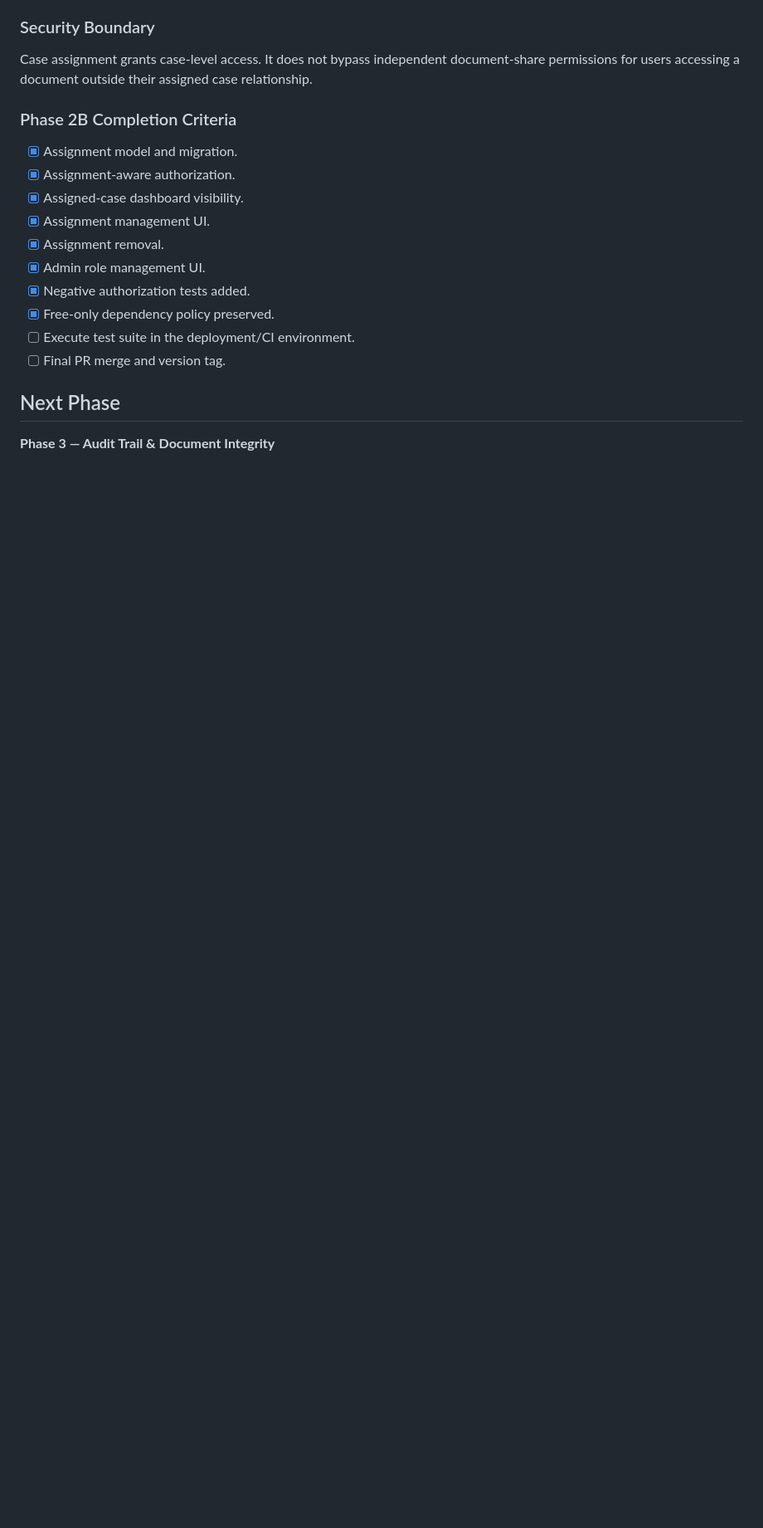
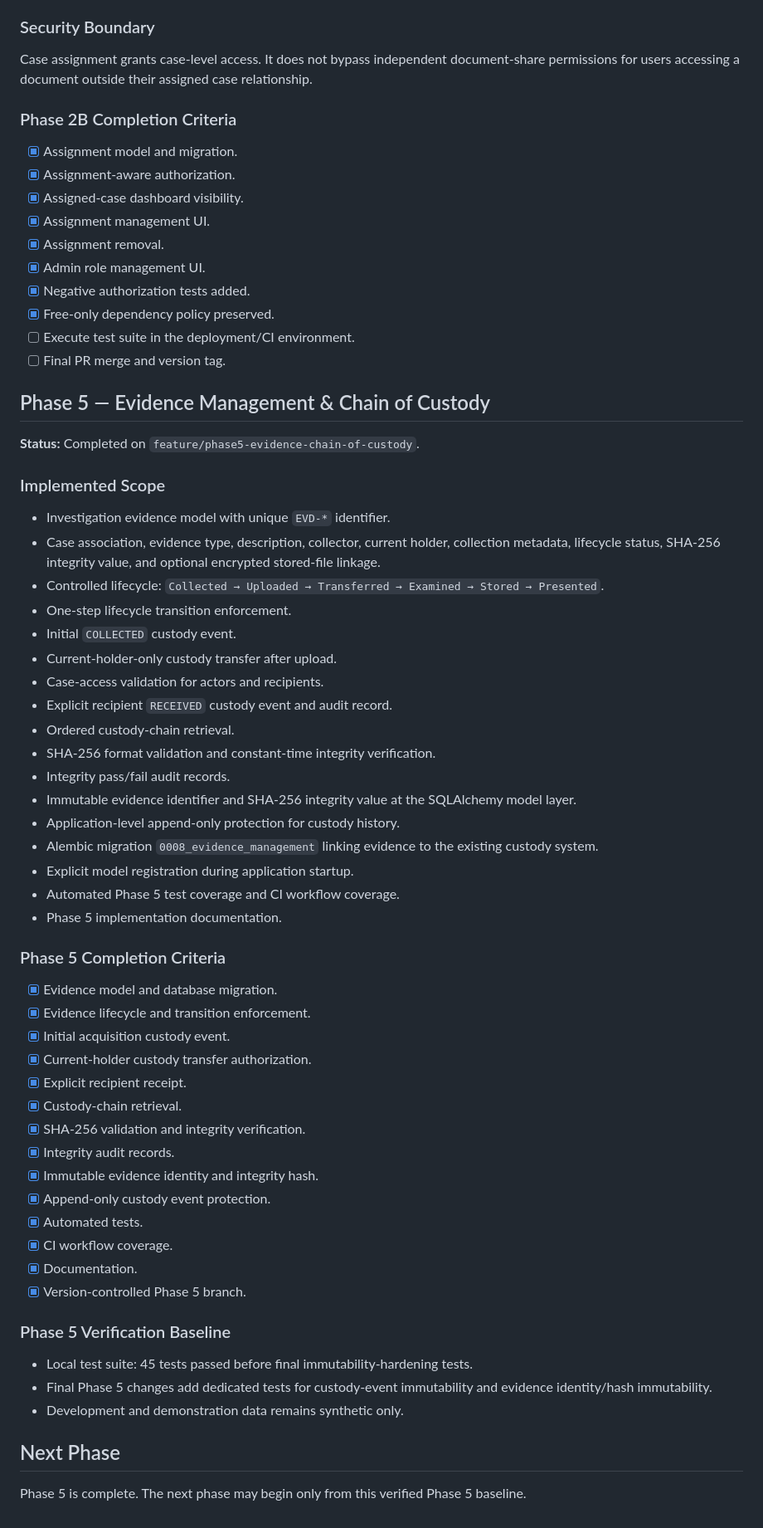
Before and after one commit to 1Y20ash/SecureCloudStorage, a Markdown page: DEVELOPMENT_LOG.md, the part around the change. Shown at 83% size. Drawn GitHub-style; blank space fills up the shorter version.

Commit message:
docs: record Phase 5 completion in development log

```diff
--- a/DEVELOPMENT_LOG.md
+++ b/DEVELOPMENT_LOG.md
@@ -144,6 +144,50 @@ Case assignment grants case-level access. It does not bypass independent documen
 - [ ] Execute test suite in the deployment/CI environment.
 - [ ] Final PR merge and version tag.
 
+## Phase 5 — Evidence Management & Chain of Custody
+
+**Status:** Completed on `feature/phase5-evidence-chain-of-custody`.
+
+### Implemented Scope
+- Investigation evidence model with unique `EVD-*` identifier.
+- Case association, evidence type, description, collector, current holder, collection metadata, lifecycle status, SHA-256 integrity value, and optional encrypted stored-file linkage.
+- Controlled lifecycle: `Collected → Uploaded → Transferred → Examined → Stored → Presented`.
+- One-step lifecycle transition enforcement.
+- Initial `COLLECTED` custody event.
+- Current-holder-only custody transfer after upload.
+- Case-access validation for actors and recipients.
+- Explicit recipient `RECEIVED` custody event and audit record.
+- Ordered custody-chain retrieval.
+- SHA-256 format validation and constant-time integrity verification.
+- Integrity pass/fail audit records.
+- Immutable evidence identifier and SHA-256 integrity value at the SQLAlchemy model layer.
+- Application-level append-only protection for custody history.
+- Alembic migration `0008_evidence_management` linking evidence to the existing custody system.
+- Explicit model registration during application startup.
+- Automated Phase 5 test coverage and CI workflow coverage.
+- Phase 5 implementation documentation.
+
+### Phase 5 Completion Criteria
+- [x] Evidence model and database migration.
+- [x] Evidence lifecycle and transition enforcement.
+- [x] Initial acquisition custody event.
+- [x] Current-holder custody transfer authorization.
+- [x] Explicit recipient receipt.
+- [x] Custody-chain retrieval.
+- [x] SHA-256 validation and integrity verification.
+- [x] Integrity audit records.
+- [x] Immutable evidence identity and integrity hash.
+- [x] Append-only custody event protection.
+- [x] Automated tests.
+- [x] CI workflow coverage.
+- [x] Documentation.
+- [x] Version-controlled Phase 5 branch.
+
+### Phase 5 Verification Baseline
+- Local test suite: 45 tests passed before final immutability-hardening tests.
+- Final Phase 5 changes add dedicated tests for custody-event immutability and evidence identity/hash immutability.
+- Development and demonstration data remains synthetic only.
+
 ## Next Phase
 
-**Phase 3 — Audit Trail & Document Integrity**
+Phase 5 is complete. The next phase may begin only from this verified Phase 5 baseline.
```
